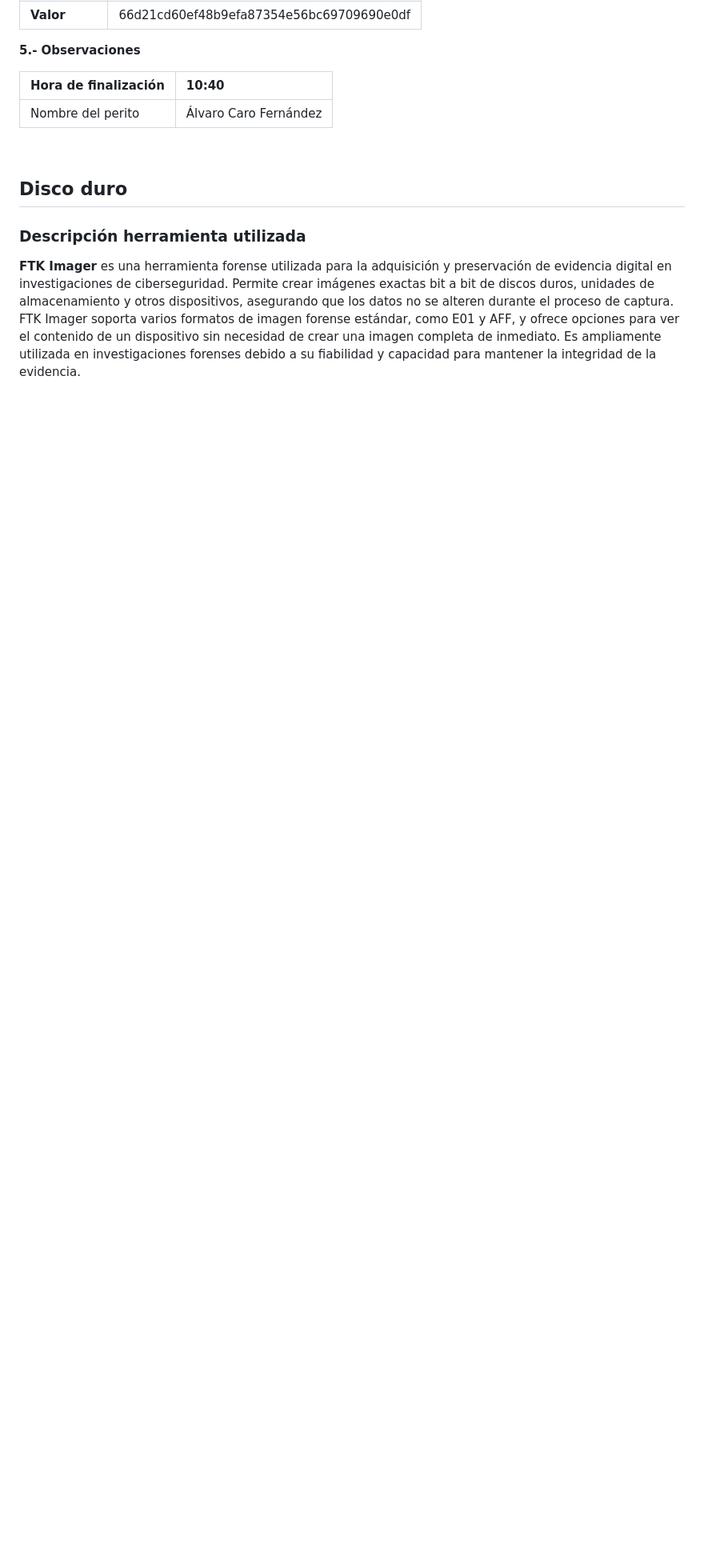
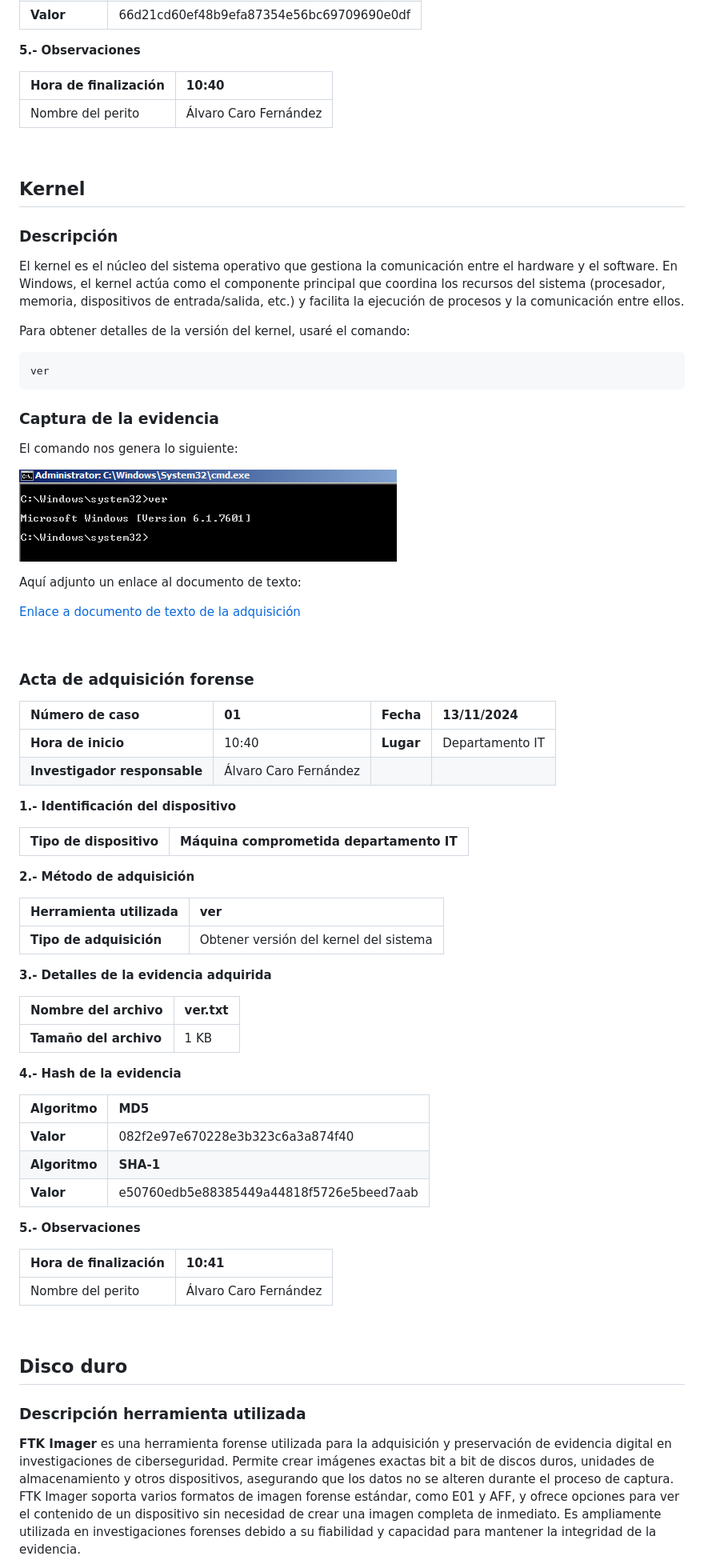
Before and after one commit to AlvaroCaroFdez/P02.1-Analisis-Forense, a Markdown page: codelab.md, the part around the change printed below. Shown: that part at 80% size. Drawn GitHub-style; pictures changed too: img/kernel.png (added); blank space fills up the shorter version.

Commit message:
Parte kernel

````diff
--- a/codelab.md
+++ b/codelab.md
@@ -275,3 +275,64 @@ Aquí adjunto un enlace al documento de texto:
 
 <br>
 
+## Kernel
+### Descripción
+El kernel es el núcleo del sistema operativo que gestiona la comunicación entre el hardware y el software. En Windows, el kernel actúa como el componente principal que coordina los recursos del sistema (procesador, memoria, dispositivos de entrada/salida, etc.) y facilita la ejecución de procesos y la comunicación entre ellos.
+
+Para obtener detalles de la versión del kernel, usaré el comando:
+
+```bash
+ver
+```
+
+
+### Captura de la evidencia
+El comando nos genera lo siguiente:
+
+![version-1](/img/kernel.png)
+
+Aquí adjunto un enlace al documento de texto:
+
+[Enlace a documento de texto de la adquisición](https://drive.google.com/file/d/1zUSrnf8QyQv-nsBmaCob9nC0HzN7FTXm/view?usp=drive_link)
+
+
+<br>
+
+### Acta de adquisición forense
+
+| Número de caso | 01 | Fecha | 13/11/2024 |
+| :---- | :---- | :---- | :---- |
+| **Hora de inicio** | 10:40 | **Lugar** | Departamento IT |
+| **Investigador responsable** | Álvaro Caro Fernández |  |  |
+
+**1.- Identificación del dispositivo**
+
+| Tipo de dispositivo | Máquina comprometida departamento IT |
+| :---- | :---- |
+
+**2.- Método de adquisición**
+
+| Herramienta utilizada | ver |
+| :---- | :---- |
+| **Tipo de adquisición** | Obtener versión del kernel del sistema |
+
+**3.- Detalles de la evidencia adquirida**
+
+| Nombre del archivo | ver.txt |
+| :---- | :---- |
+| **Tamaño del archivo** | 1 KB |
+
+**4.- Hash de la evidencia**
+
+| Algoritmo | MD5 |
+| :---- | :---- |
+| **Valor** | 082f2e97e670228e3b323c6a3a874f40 |
+| **Algoritmo** | **SHA-1** |
+| **Valor** | e50760edb5e88385449a44818f5726e5beed7aab |
+
+**5.- Observaciones**
+
+| Hora de finalización | 10:41 |
+| :---- | :---- |
+| Nombre del perito | Álvaro Caro Fernández |
+
````
Also changed, not shown: other parts of codelab.md (+2 -0 lines).
